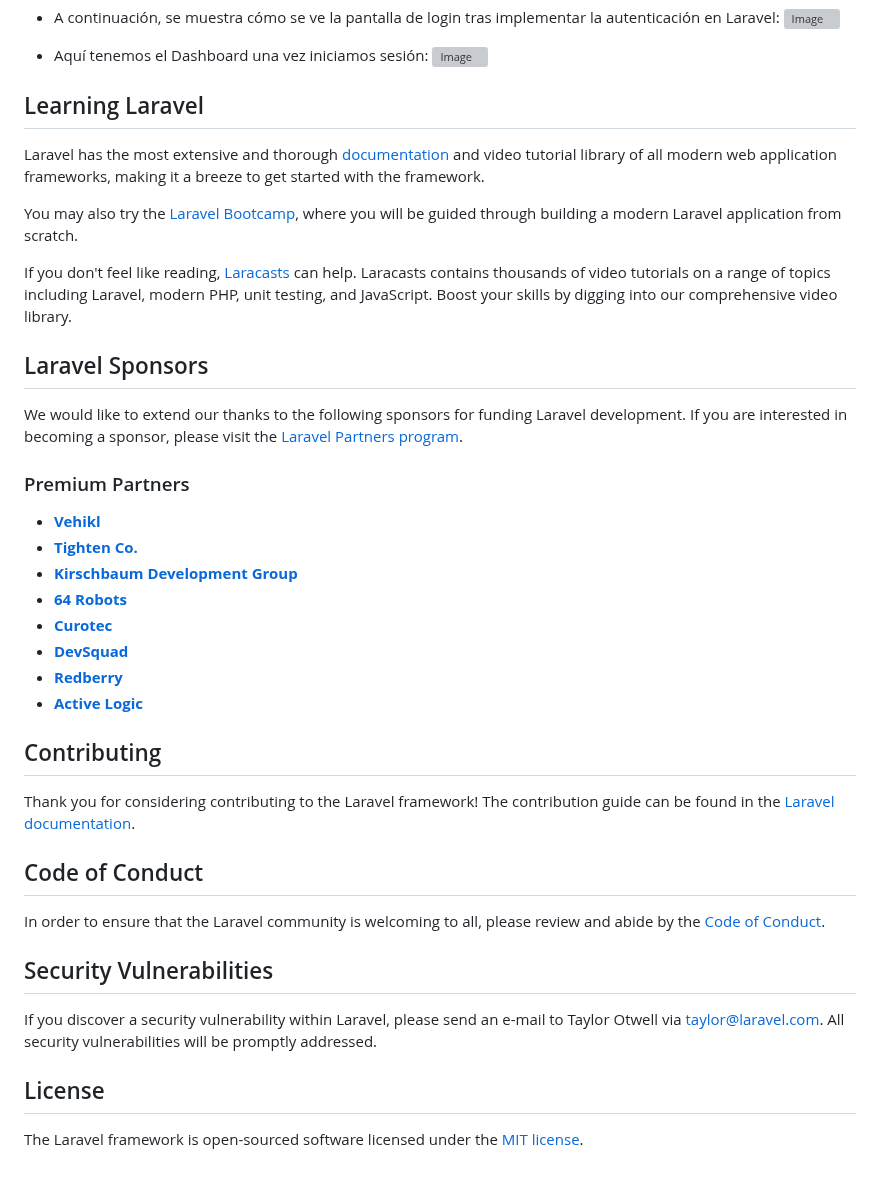
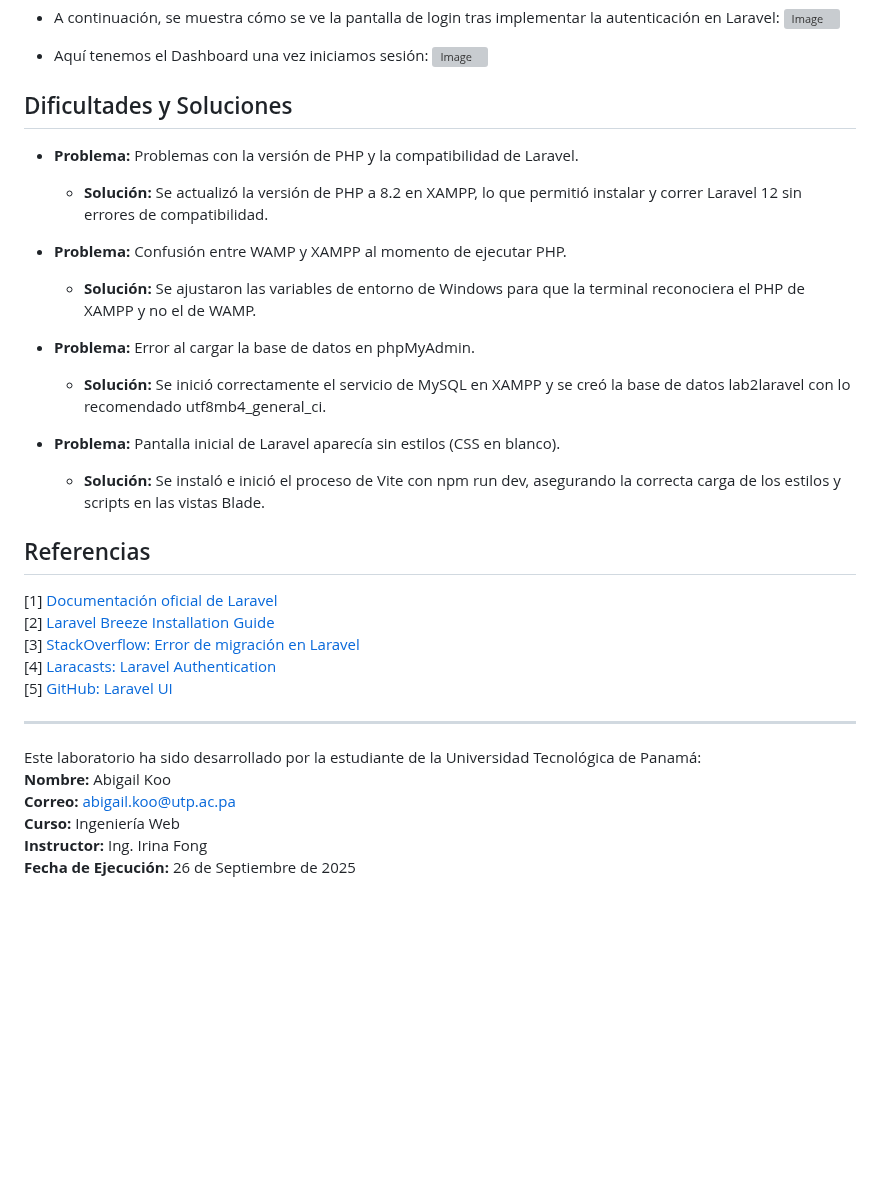
Before and after one commit to abiikoo/Lab-2-Laravel, a Markdown page: README.md, the part around the change. Drawn GitHub-style; blank space fills up the shorter version; grey boxes are pictures that could not be loaded.

```diff
--- a/README.md
+++ b/README.md
@@ -85,41 +85,32 @@ Laravel utiliza archivos de **migración** para definir la estructura de la base
 - Aquí tenemos el Dashboard una vez iniciamos sesión:
   <img width="1919" height="786" alt="Image" src="https://github.com/user-attachments/assets/41a2948d-b977-4562-af21-fb33182322f8" />
 
-## Learning Laravel
+## Dificultades y Soluciones
 
-Laravel has the most extensive and thorough [documentation](https://laravel.com/docs) and video tutorial library of all modern web application frameworks, making it a breeze to get started with the framework.
+- **Problema:** Problemas con la versión de PHP y la compatibilidad de Laravel.
+  - **Solución:** Se actualizó la versión de PHP a 8.2 en XAMPP, lo que permitió instalar y correr Laravel 12 sin errores de compatibilidad.
 
-You may also try the [Laravel Bootcamp](https://bootcamp.laravel.com), where you will be guided through building a modern Laravel application from scratch.
+- **Problema:** Confusión entre WAMP y XAMPP al momento de ejecutar PHP.
+  - **Solución:** Se ajustaron las variables de entorno de Windows para que la terminal reconociera el PHP de XAMPP y no el de WAMP.
 
-If you don't feel like reading, [Laracasts](https://laracasts.com) can help. Laracasts contains thousands of video tutorials on a range of topics including Laravel, modern PHP, unit testing, and JavaScript. Boost your skills by digging into our comprehensive video library.
+- **Problema:** Error al cargar la base de datos en phpMyAdmin.
+  - **Solución:** Se inició correctamente el servicio de MySQL en XAMPP y se creó la base de datos lab2laravel con lo recomendado utf8mb4_general_ci.
 
-## Laravel Sponsors
+- **Problema:**  Pantalla inicial de Laravel aparecía sin estilos (CSS en blanco).
+  - **Solución:** Se instaló e inició el proceso de Vite con npm run dev, asegurando la correcta carga de los estilos y scripts en las vistas Blade.
 
-We would like to extend our thanks to the following sponsors for funding Laravel development. If you are interested in becoming a sponsor, please visit the [Laravel Partners program](https://partners.laravel.com).
+## Referencias
 
-### Premium Partners
+[1] [Documentación oficial de Laravel](https://laravel.com/docs) <br>
+[2] [Laravel Breeze Installation Guide](https://laravel.com/docs/8.x/breeze) <br>
+[3] [StackOverflow: Error de migración en Laravel](https://stackoverflow.com/questions/xxxxx)<br>
+[4] [Laracasts: Laravel Authentication](https://laracasts.com/series/laravel-8-from-scratch/episodes/10)<br>
+[5] [GitHub: Laravel UI](https://github.com/laravel/ui)
 
-- **[Vehikl](https://vehikl.com)**
-- **[Tighten Co.](https://tighten.co)**
-- **[Kirschbaum Development Group](https://kirschbaumdevelopment.com)**
-- **[64 Robots](https://64robots.com)**
-- **[Curotec](https://www.curotec.com/services/technologies/laravel)**
-- **[DevSquad](https://devsquad.com/hire-laravel-developers)**
-- **[Redberry](https://redberry.international/laravel-development)**
-- **[Active Logic](https://activelogic.com)**
-
-## Contributing
-
-Thank you for considering contributing to the Laravel framework! The contribution guide can be found in the [Laravel documentation](https://laravel.com/docs/contributions).
-
-## Code of Conduct
-
-In order to ensure that the Laravel community is welcoming to all, please review and abide by the [Code of Conduct](https://laravel.com/docs/contributions#code-of-conduct).
-
-## Security Vulnerabilities
-
-If you discover a security vulnerability within Laravel, please send an e-mail to Taylor Otwell via [taylor@laravel.com](mailto:taylor@laravel.com). All security vulnerabilities will be promptly addressed.
-
-## License
-
-The Laravel framework is open-sourced software licensed under the [MIT license](https://opensource.org/licenses/MIT).
+---
+Este laboratorio ha sido desarrollado por la estudiante de la Universidad Tecnológica de Panamá:
+**Nombre:** Abigail Koo
+**Correo:** abigail.koo@utp.ac.pa
+**Curso:** Ingeniería Web
+**Instructor:** Ing. Irina Fong <br>
+**Fecha de Ejecución:** 26 de Septiembre de 2025
```
